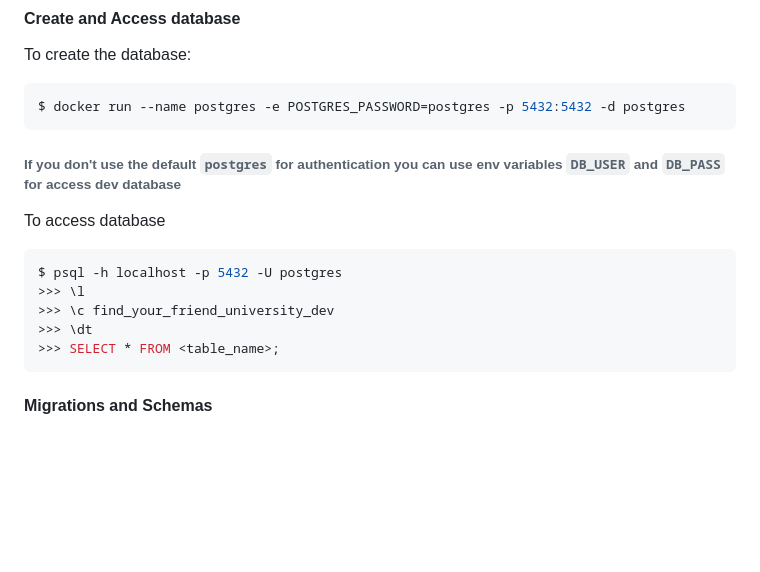
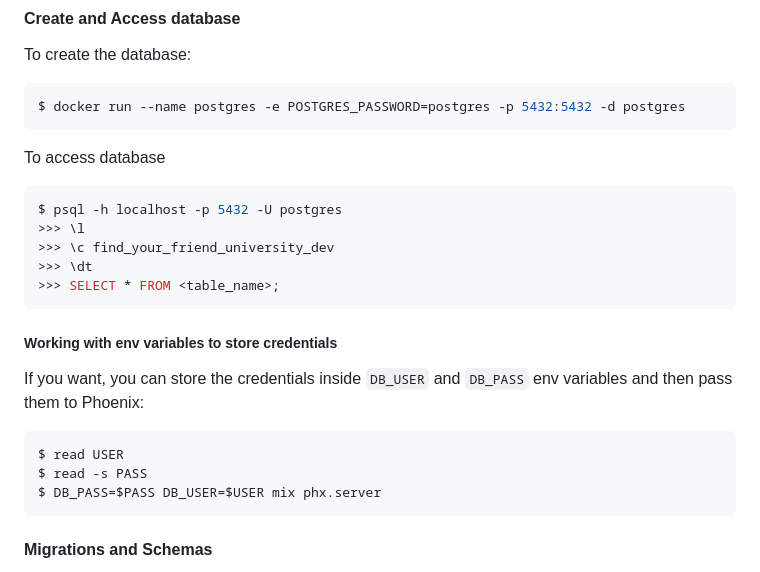
Before and after one commit to Darguima/FindYourFriendUniversity, a Markdown page: README.md, the part around the change. Rendered like a GitHub page; blank space fills up the shorter version.

Commit message:
README improvements for env vars

````diff
--- a/README.md
+++ b/README.md
@@ -75,8 +75,6 @@ To create the database:
 $ docker run --name postgres -e POSTGRES_PASSWORD=postgres -p 5432:5432 -d postgres
 ```
 
-###### If you don't use the default `postgres` for authentication you can use env variables `DB_USER` and `DB_PASS` for access dev database
-
 To access database
 
 ```bash
@@ -85,6 +83,16 @@ $ psql -h localhost -p 5432 -U postgres
 >>> \c find_your_friend_university_dev
 >>> \dt
 >>> SELECT * FROM <table_name>;
+```
+
+##### Working with env variables to store credentials
+
+If you want, you can store the credentials inside `DB_USER` and `DB_PASS` env variables and then pass them to Phoenix:
+
+```bash
+$ read USER
+$ read -s PASS
+$ DB_PASS=$PASS DB_USER=$USER mix phx.server
 ```
 
 #### Migrations and Schemas
````
